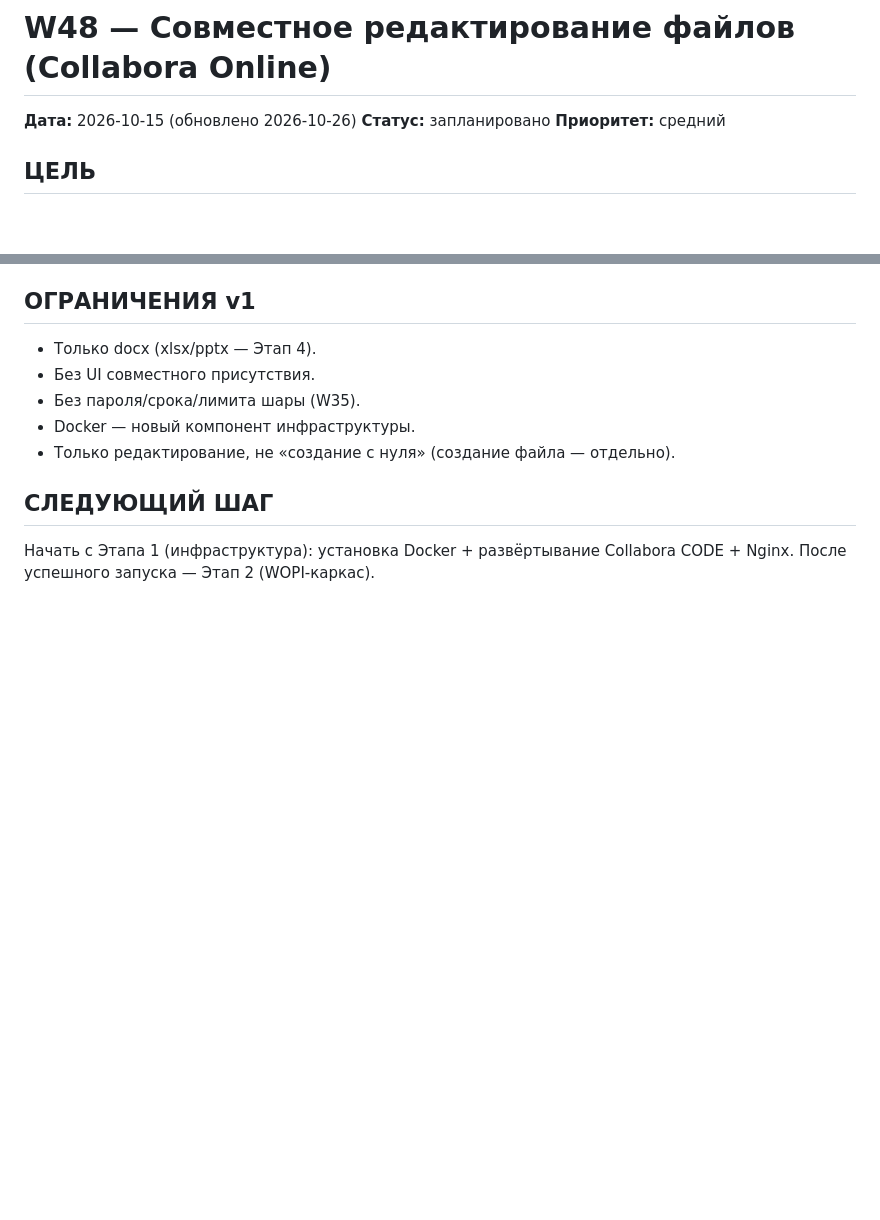
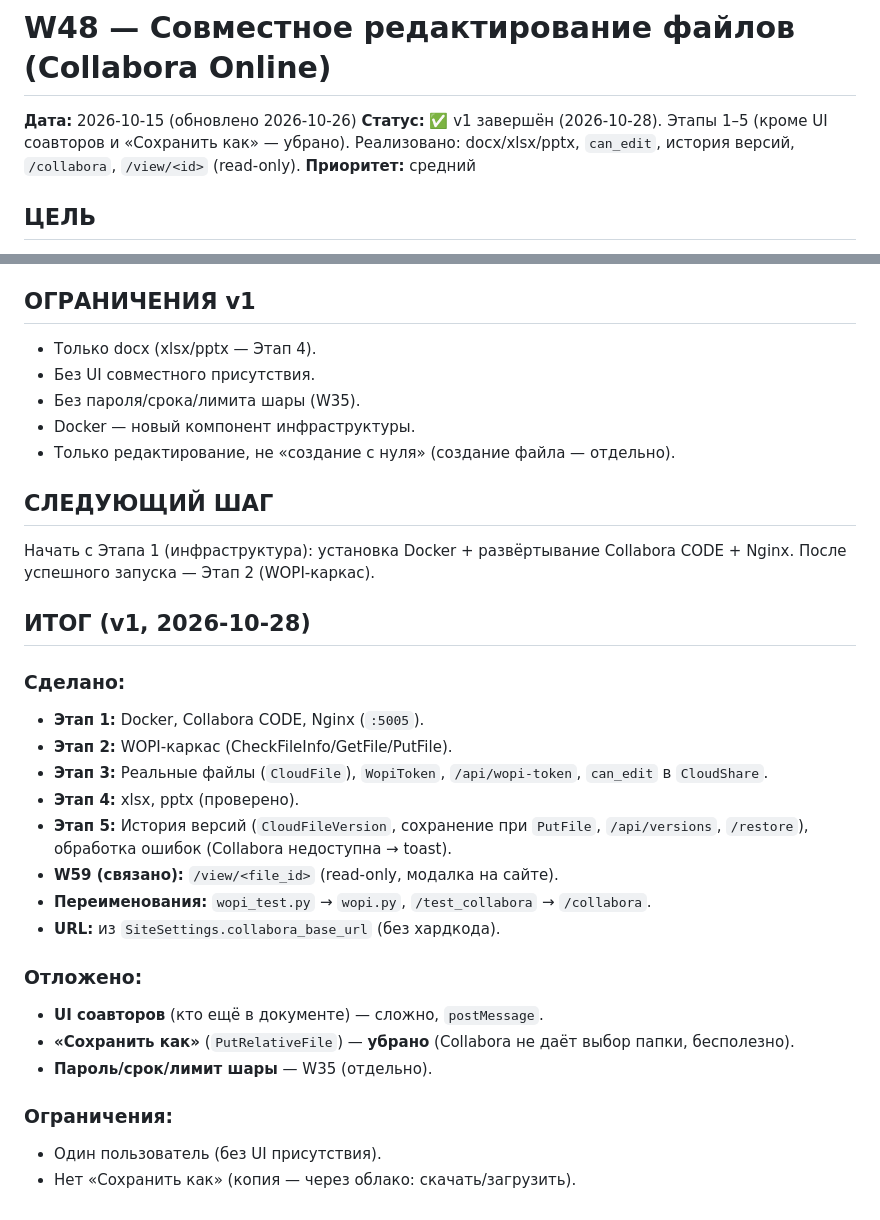
Before and after one commit to cherkashinin89/platform, a Markdown page: docs/tasks/W48.md, 2 parts joined by grey strips. Rendered like a GitHub page; blank space fills up the shorter version.

```diff
--- a/docs/tasks/W48.md
+++ b/docs/tasks/W48.md
@@ -1,7 +1,7 @@
 # W48 — Совместное редактирование файлов (Collabora Online)
 
 **Дата:** 2026-10-15 (обновлено 2026-10-26)
-**Статус:** запланировано
+**Статус:** ✅ v1 завершён (2026-10-28). Этапы 1–5 (кроме UI соавторов и «Сохранить как» — убрано). Реализовано: docx/xlsx/pptx, `can_edit`, история версий, `/collabora`, `/view/<id>` (read-only).
 **Приоритет:** средний
 
 ## ЦЕЛЬ
@@ -175,3 +175,24 @@
 
 Начать с Этапа 1 (инфраструктура): установка Docker + развёртывание
 Collabora CODE + Nginx. После успешного запуска — Этап 2 (WOPI-каркас).
+
+## ИТОГ (v1, 2026-10-28)
+
+### Сделано:
+- **Этап 1:** Docker, Collabora CODE, Nginx (`:5005`).
+- **Этап 2:** WOPI-каркас (CheckFileInfo/GetFile/PutFile).
+- **Этап 3:** Реальные файлы (`CloudFile`), `WopiToken`, `/api/wopi-token`, `can_edit` в `CloudShare`.
+- **Этап 4:** xlsx, pptx (проверено).
+- **Этап 5:** История версий (`CloudFileVersion`, сохранение при `PutFile`, `/api/versions`, `/restore`), обработка ошибок (Collabora недоступна → toast).
+- **W59 (связано):** `/view/<file_id>` (read-only, модалка на сайте).
+- **Переименования:** `wopi_test.py` → `wopi.py`, `/test_collabora` → `/collabora`.
+- **URL:** из `SiteSettings.collabora_base_url` (без хардкода).
+
+### Отложено:
+- **UI соавторов** (кто ещё в документе) — сложно, `postMessage`.
+- **«Сохранить как»** (`PutRelativeFile`) — **убрано** (Collabora не даёт выбор папки, бесполезно).
+- **Пароль/срок/лимит шары** — W35 (отдельно).
+
+### Ограничения:
+- Один пользователь (без UI присутствия).
+- Нет «Сохранить как» (копия — через облако: скачать/загрузить).
```
Also changed, not shown: docs/SPEC.md (+1 -2 lines), docs/tasks/W35.md (added, +83 -0 lines).
